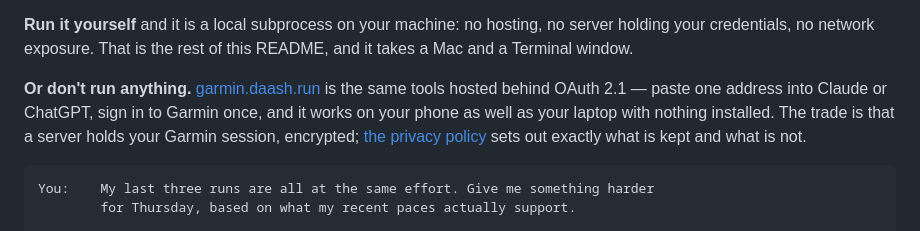
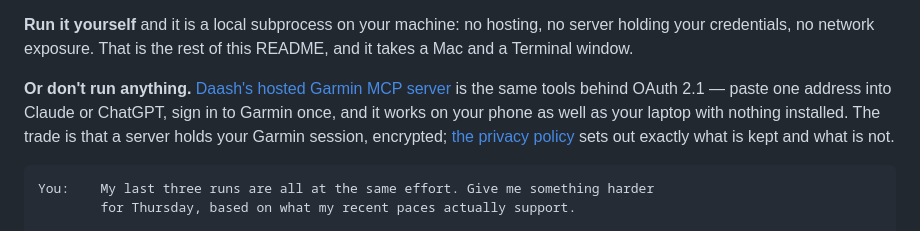
Before and after one commit to Bartolome69/garmin-mcp, a Markdown page: README.md, the part around the change. Rendered like a GitHub page.

Commit message:
README: point the hosted option at daash.run/garmin-mcp-server
garmin.daash.run now forwards to daash.run, and the new page explains the
hosted server, so link straight to it.

Co-Authored-By: Claude Opus 5.5 <noreply@anthropic.com>
Claude-Session: https://claude.ai/code/session_01Azt2PkG1ospiVHHZ8ik5Rr

```diff
--- a/README.md
+++ b/README.md
@@ -14,8 +14,8 @@ Thursday?" ends up on your wrist instead of in a chat log.
 server holding your credentials, no network exposure. That is the rest of this
 README, and it takes a Mac and a Terminal window.
 
-**Or don't run anything.** [garmin.daash.run](https://garmin.daash.run) is the
-same tools hosted behind OAuth 2.1 — paste one address into Claude or ChatGPT,
+**Or don't run anything.** [Daash's hosted Garmin MCP server](https://daash.run/garmin-mcp-server)
+is the same tools behind OAuth 2.1 — paste one address into Claude or ChatGPT,
 sign in to Garmin once, and it works on your phone as well as your laptop with
 nothing installed. The trade is that a server holds your Garmin session,
 encrypted; [the privacy policy](https://garmin.daash.run/privacy/) sets out
```
